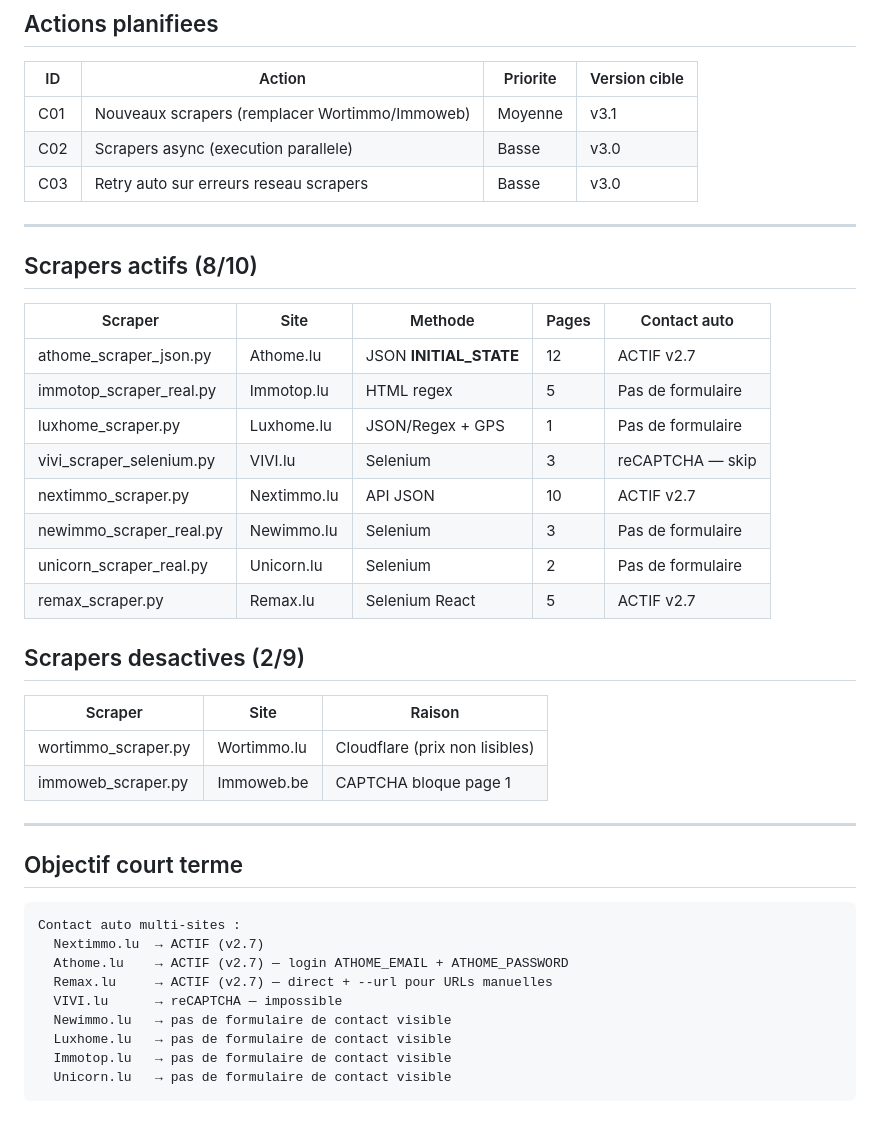
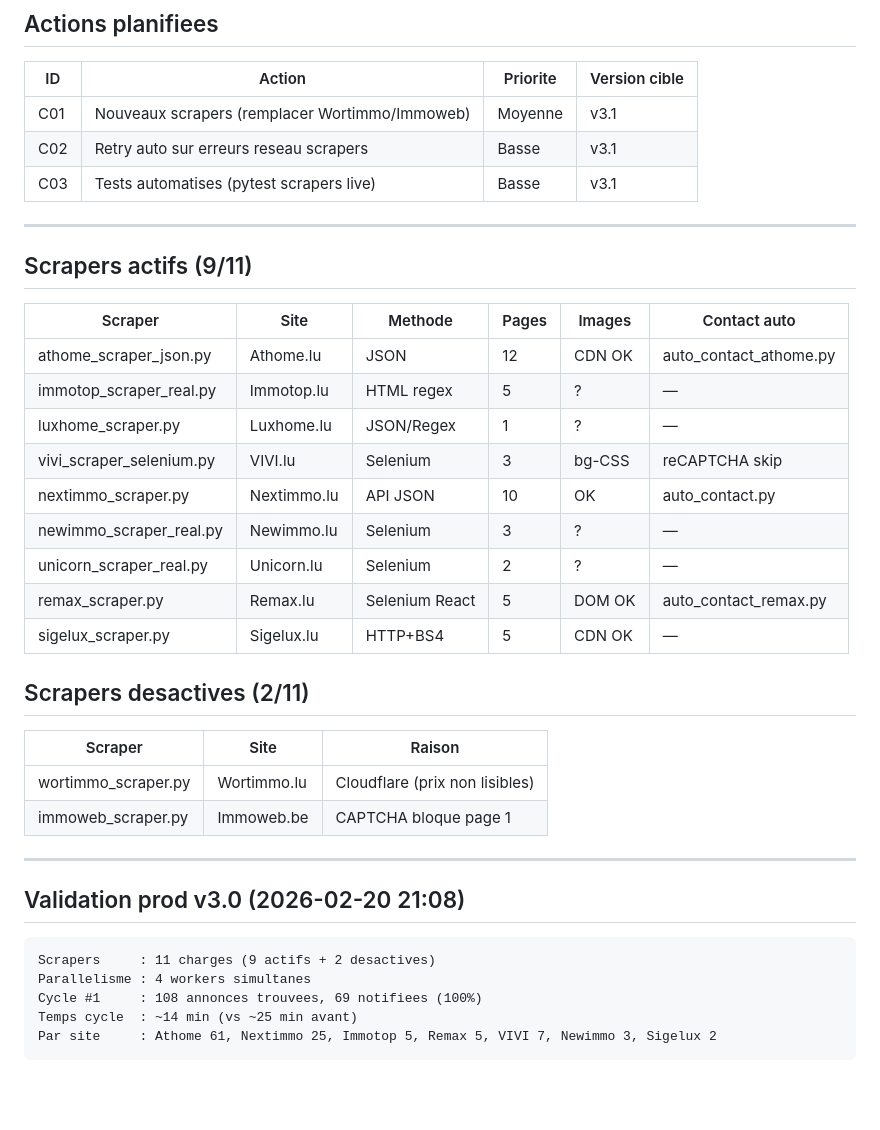
Before and after one commit to Zaalouni/immo-bot-luxembourg, a Markdown page: planning.md, the part around one of its changes. GitHub-like rendering; blank space fills up the shorter version.

Commit message:
docs: planning.md v3.0 — validation prod 69/69 notifiees

````diff
--- a/planning.md
+++ b/planning.md
@@ -59,43 +40,40 @@
 | ID  | Action                                          | Priorite | Version cible |
 |-----|-------------------------------------------------|----------|---------------|
 | C01 | Nouveaux scrapers (remplacer Wortimmo/Immoweb)  | Moyenne  | v3.1          |
-| C02 | Scrapers async (execution parallele)            | Basse    | v3.0          |
-| C03 | Retry auto sur erreurs reseau scrapers          | Basse    | v3.0          |
+| C02 | Retry auto sur erreurs reseau scrapers          | Basse    | v3.1          |
+| C03 | Tests automatises (pytest scrapers live)        | Basse    | v3.1          |
 
 ---
 
-## Scrapers actifs (8/10)
+## Scrapers actifs (9/11)
 
-| Scraper                   | Site        | Methode                | Pages | Contact auto         |
-|---------------------------|-------------|------------------------|-------|----------------------|
-| athome_scraper_json.py    | Athome.lu   | JSON __INITIAL_STATE__ | 12    | ACTIF v2.7           |
-| immotop_scraper_real.py   | Immotop.lu  | HTML regex             | 5     | Pas de formulaire    |
-| luxhome_scraper.py        | Luxhome.lu  | JSON/Regex + GPS       | 1     | Pas de formulaire    |
-| vivi_scraper_selenium.py  | VIVI.lu     | Selenium               | 3     | reCAPTCHA — skip     |
-| nextimmo_scraper.py       | Nextimmo.lu | API JSON               | 10    | ACTIF v2.7           |
-| newimmo_scraper_real.py   | Newimmo.lu  | Selenium               | 3     | Pas de formulaire    |
-| unicorn_scraper_real.py   | Unicorn.lu  | Selenium               | 2     | Pas de formulaire    |
-| remax_scraper.py          | Remax.lu    | Selenium React         | 5     | ACTIF v2.7           |
+| Scraper                   | Site        | Methode       | Pages | Images | Contact auto    |
+|---------------------------|-------------|---------------|-------|--------|-----------------|
+| athome_scraper_json.py    | Athome.lu   | JSON          | 12    | CDN OK | auto_contact_athome.py |
+| immotop_scraper_real.py   | Immotop.lu  | HTML regex    | 5     | ?      | —               |
+| luxhome_scraper.py        | Luxhome.lu  | JSON/Regex    | 1     | ?      | —               |
+| vivi_scraper_selenium.py  | VIVI.lu     | Selenium      | 3     | bg-CSS | reCAPTCHA skip  |
+| nextimmo_scraper.py       | Nextimmo.lu | API JSON      | 10    | OK     | auto_contact.py |
+| newimmo_scraper_real.py   | Newimmo.lu  | Selenium      | 3     | ?      | —               |
+| unicorn_scraper_real.py   | Unicorn.lu  | Selenium      | 2     | ?      | —               |
+| remax_scraper.py          | Remax.lu    | Selenium React| 5     | DOM OK | auto_contact_remax.py |
+| sigelux_scraper.py        | Sigelux.lu  | HTTP+BS4      | 5     | CDN OK | —               |
 
-## Scrapers desactives (2/9)
+## Scrapers desactives (2/11)
 
-| Scraper              | Site          | Raison                        |
-|----------------------|---------------|-------------------------------|
-| wortimmo_scraper.py  | Wortimmo.lu   | Cloudflare (prix non lisibles)|
-| immoweb_scraper.py   | Immoweb.be    | CAPTCHA bloque page 1         |
+| Scraper              | Site        | Raison                         |
+|----------------------|-------------|--------------------------------|
+| wortimmo_scraper.py  | Wortimmo.lu | Cloudflare (prix non lisibles) |
+| immoweb_scraper.py   | Immoweb.be  | CAPTCHA bloque page 1          |
 
 ---
 
-## Objectif court terme
+## Validation prod v3.0 (2026-02-20 21:08)
 
 ```
-Contact auto multi-sites :
-  Nextimmo.lu  → ACTIF (v2.7)
-  Athome.lu    → ACTIF (v2.7) — login ATHOME_EMAIL + ATHOME_PASSWORD
-  Remax.lu     → ACTIF (v2.7) — direct + --url pour URLs manuelles
-  VIVI.lu      → reCAPTCHA — impossible
-  Newimmo.lu   → pas de formulaire de contact visible
-  Luxhome.lu   → pas de formulaire de contact visible
-  Immotop.lu   → pas de formulaire de contact visible
-  Unicorn.lu   → pas de formulaire de contact visible
+Scrapers     : 11 charges (9 actifs + 2 desactives)
+Parallelisme : 4 workers simultanes
+Cycle #1     : 108 annonces trouvees, 69 notifiees (100%)
+Temps cycle  : ~14 min (vs ~25 min avant)
+Par site     : Athome 61, Nextimmo 25, Immotop 5, Remax 5, VIVI 7, Newimmo 3, Sigelux 2
 ```
````
Also changed, not shown: other parts of planning.md (+27 -46 lines).
